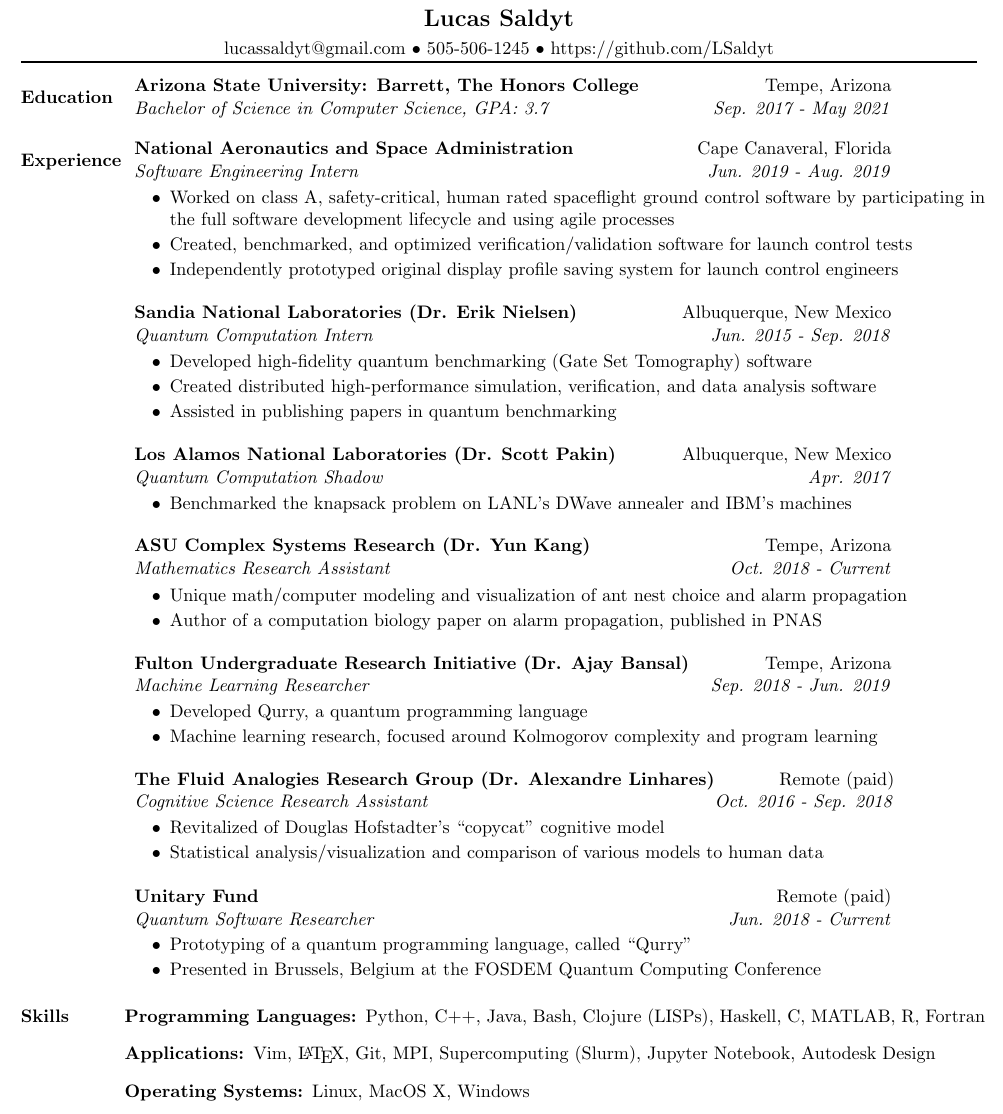
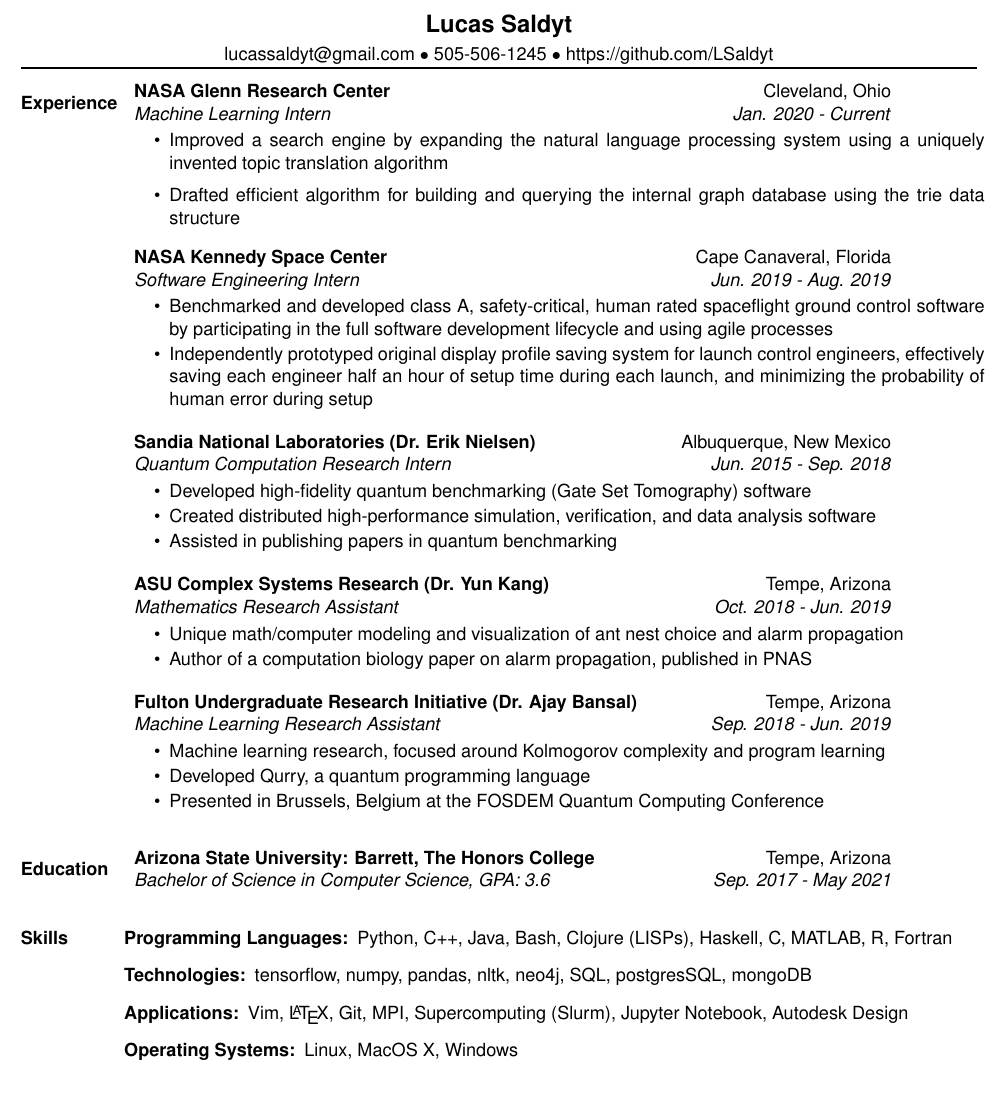
Before and after one commit to LSaldyt/curriculum-vitae, a LaTeX document (base.tex): part of the page, cut so that both start at the same text, the shorter picture padded with empty space. Compiled offline with pdfLaTeX.

Commit message:
Cleans style and modifies recent experience

```diff
--- a/base.tex
+++ b/base.tex
@@ -3,7 +3,7 @@
 \usepackage{helvet}
 \usepackage{setspace}
 \renewcommand{\baselinestretch}{1.0}
-
+\renewcommand{\familydefault}{\sfdefault}
 \input{resume_commands}
 
 \begin{document}
@@ -18,21 +18,25 @@
 \rule{1.0\textwidth}{1.5pt}
 \vspace{-.5\baselineskip}
 \newline
-    \ressection{Education}{
-    \ressubheading{Arizona State University: Barrett, The Honors College}{Tempe, Arizona}{Bachelor of Science in Computer Science, GPA: 3.7}{Sep. 2017 - May 2021}
-    }
-    \newline
     \ressection{Experience}
     {
-    \ressubheading{National Aeronautics and Space Administration}{Cape Canaveral, Florida}{Software Engineering Intern}{Jun. 2019 - Aug. 2019}
+     \item
+     \ressubheading{NASA Glenn Research Center}{Cleveland, Ohio}{Machine Learning Intern}{Jan. 2020 - Current}
+ 	\begin{itemize}
+ 		% \resitem{Architected a machine learning tool which aggregates a database used for biomimetic aerospace system design}
+        \resitem{Improved a search engine by expanding the natural language processing system using a uniquely invented topic translation algorithm}
+        \resitem{Drafted efficient algorithm for building and querying the internal graph database using the trie data structure}
+ 		% \resitem{Implemented data mining and machine learning algorithms for collecting and processing information on the web into graph database entries (including image classification and segmentation)}
+ 	\end{itemize}
+    \vspace{0.1in}
+    \ressubheading{NASA Kennedy Space Center}{Cape Canaveral, Florida}{Software Engineering Intern}{Jun. 2019 - Aug. 2019}
         \begin{itemize}
             \setlength\itemsep{0em}
-            \resitem{Worked on class A, safety-critical, human rated spaceflight ground control software by participating in the full software development lifecycle and using agile processes}
-             \resitem{Created, benchmarked, and optimized verification/validation software for launch control tests}
-            \resitem{Independently prototyped original display profile saving system for launch control engineers}
+            \resitem{Benchmarked and developed class A, safety-critical, human rated spaceflight ground control software by participating in the full software development lifecycle and using agile processes}
+            \resitem{Independently prototyped original display profile saving system for launch control engineers, effectively saving each engineer half an hour of setup time during each launch, and minimizing the probability of human error during setup}
         \end{itemize}
         \vspace{0.1in}
-        \ressubheading{Sandia National Laboratories (Dr. Erik Nielsen)}{Albuquerque, New Mexico}{Quantum Computation Intern}{Jun. 2015 - Sep. 2018}
+        \ressubheading{Sandia National Laboratories (Dr. Erik Nielsen)}{Albuquerque, New Mexico}{Quantum Computation Research Intern}{Jun. 2015 - Sep. 2018}
         \begin{itemize}
             \setlength\itemsep{0em}
             \resitem{Developed high-fidelity quantum benchmarking (Gate Set Tomography) software}
@@ -40,47 +44,34 @@
             \resitem{Assisted in publishing papers in quantum benchmarking}
         \end{itemize}
         \vspace{0.1in}
-         \ressubheading{Los Alamos National Laboratories (Dr. Scott Pakin)}{Albuquerque, New Mexico}{Quantum Computation Shadow}{Apr. 2017}
-        \begin{itemize}
-            \setlength\itemsep{0em}
-            \resitem{Benchmarked the knapsack problem on LANL's DWave annealer and IBM's machines}
-        \end{itemize}
-        \vspace{0.1in}
-        \ressubheading{ASU Complex Systems Research (Dr. Yun Kang)}{Tempe, Arizona}{Mathematics Research Assistant}{Oct. 2018 - Current}
+        \ressubheading{ASU Complex Systems Research (Dr. Yun Kang)}{Tempe, Arizona}{Mathematics Research Assistant}{Oct. 2018 - Jun. 2019}
         \begin{itemize}
             \setlength\itemsep{0em}
             \resitem{Unique math/computer modeling and visualization of ant nest choice and alarm propagation}
-            % I would pull any publications out into their own separate section, especially if that's a first authorship -JS
             \resitem{Author of a computation biology paper on alarm propagation, published in PNAS}
         \end{itemize}
         \vspace{0.1in}
-         \ressubheading{Fulton Undergraduate Research Initiative (Dr. Ajay Bansal)}{Tempe, Arizona}{Machine Learning Researcher}{Sep. 2018 - Jun. 2019}
+         \ressubheading{Fulton Undergraduate Research Initiative (Dr. Ajay Bansal)}{Tempe, Arizona}{Machine Learning Research Assistant}{Sep. 2018 - Jun. 2019}
         \begin{itemize}
             \setlength\itemsep{0em}
+            \resitem{Machine learning research, focused around Kolmogorov complexity and program learning}
             \resitem{Developed Qurry, a quantum programming language}
-            \resitem{Machine learning research, focused around Kolmogorov complexity and program learning}
+            \resitem{Presented in Brussels, Belgium at the FOSDEM Quantum Computing Conference}
         \end{itemize}
         \vspace{0.1in}
-        \ressubheading{The Fluid Analogies Research Group (Dr. Alexandre Linhares)}{Remote (paid)}{Cognitive Science Research Assistant}{Oct. 2016 - Sep. 2018}
-        \begin{itemize}
-            \setlength\itemsep{0em}
-            \resitem{Revitalized of Douglas Hofstadter's ``copycat'' cognitive model}
-            \resitem{Statistical analysis/visualization and comparison of various models to human data}
-        \end{itemize}
-        \vspace{0.1in}
-         \ressubheading{Unitary Fund}{Remote (paid)}{Quantum Software Researcher}{Jun. 2018 - Current}
-        \begin{itemize}
-                \setlength\itemsep{0em}
-                \resitem{Prototyping of a quantum programming language, called ``Qurry''}
-                \resitem{Presented in Brussels, Belgium at the FOSDEM Quantum Computing Conference}
-        \end{itemize}
         }
+    \newline
+            \ressection{Education}{
+    \ressubheading{Arizona State University: Barrett, The Honors College}{Tempe, Arizona}{Bachelor of Science in Computer Science, GPA: 3.6}{Sep. 2017 - May 2021}
+    }
         \vspace{0.1in}
         \newline
         \ressection{Skills}{
 \begin{description}
     \item[Programming Languages:]
         Python, C++, Java, Bash, Clojure (LISPs), Haskell, C, MATLAB, R, Fortran
+    \item[Technologies:]
+        tensorflow, numpy, pandas, nltk, neo4j, SQL, postgresSQL, mongoDB
     \item[Applications:]
         Vim, \LaTeX, Git, MPI, Supercomputing (Slurm), Jupyter Notebook, Autodesk Design
     \item[Operating Systems:]
```
